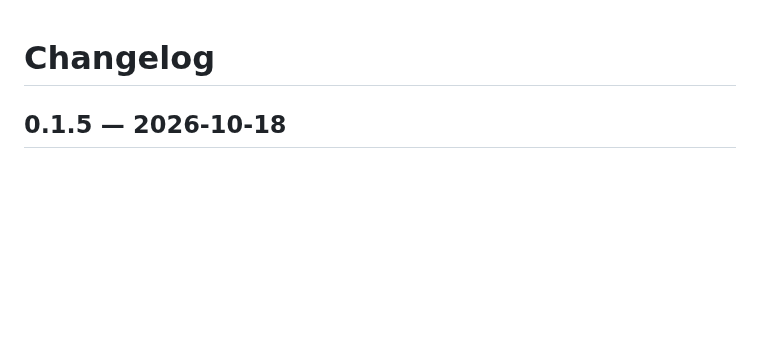
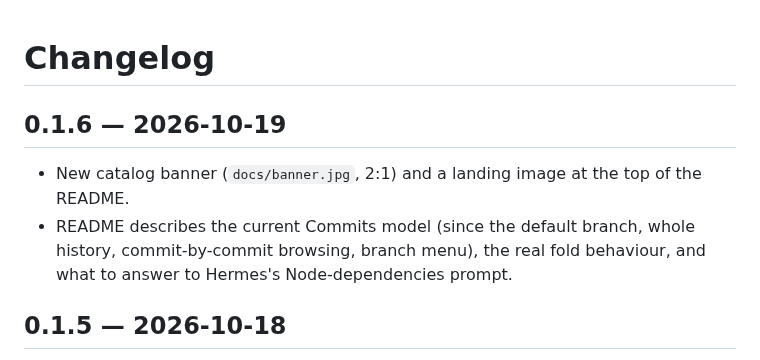
Before and after one commit to mister-ideas/git-review, a Markdown page: CHANGELOG.md, the part around the change. GitHub-like rendering; blank space fills up the shorter version.

```diff
--- a/CHANGELOG.md
+++ b/CHANGELOG.md
@@ -1,4 +1,9 @@
 # Changelog
+
+## 0.1.6 — 2026-10-19
+
+- New catalog banner (`docs/banner.jpg`, 2:1) and a landing image at the top of the README.
+- README describes the current Commits model (since the default branch, whole history, commit-by-commit browsing, branch menu), the real fold behaviour, and what to answer to Hermes's Node-dependencies prompt.
 
 ## 0.1.5 — 2026-10-18
 
```
Also changed, not shown: README.md (+10 -5 lines), docs/banner.jpg (added), docs/banner.png (deleted), 4 other files.
